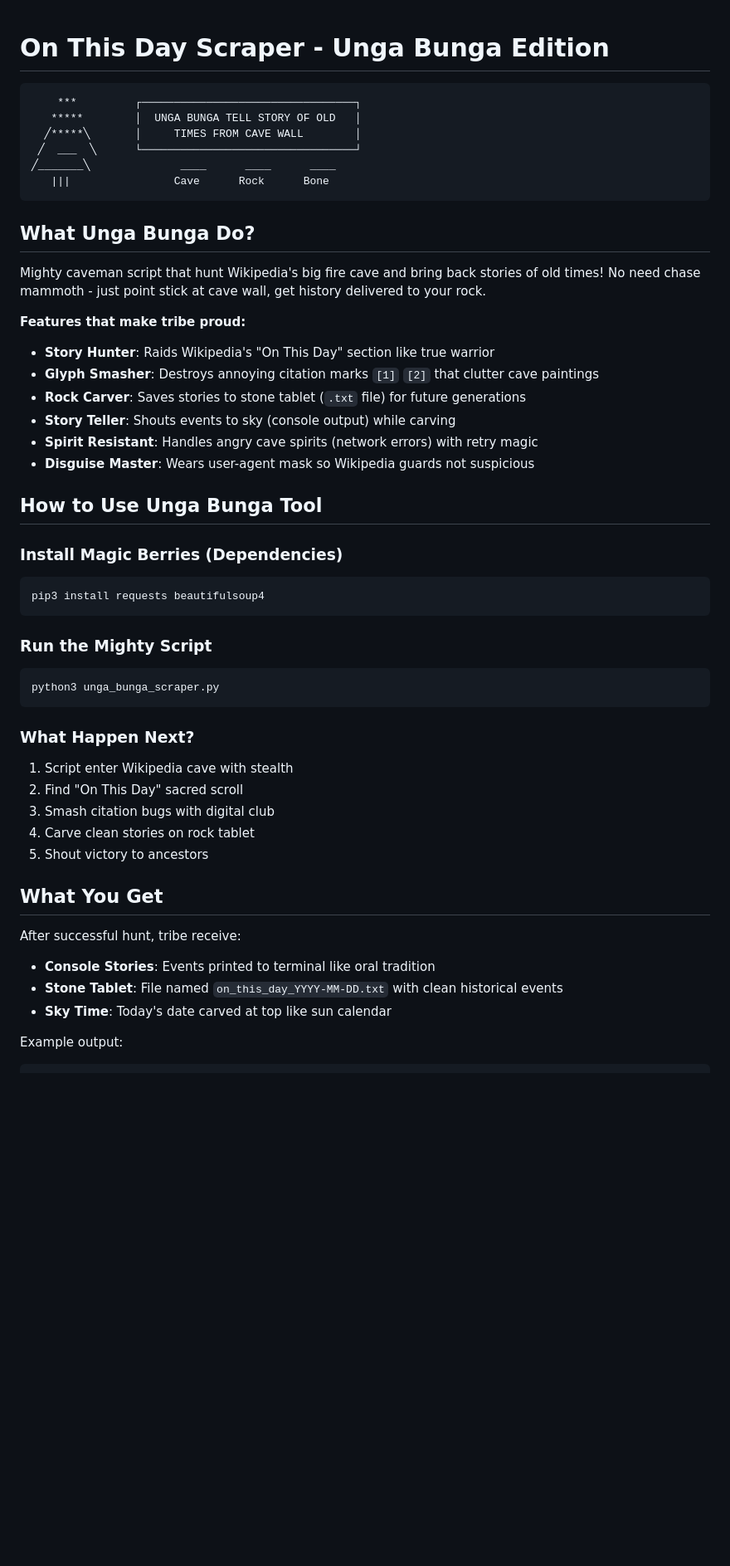
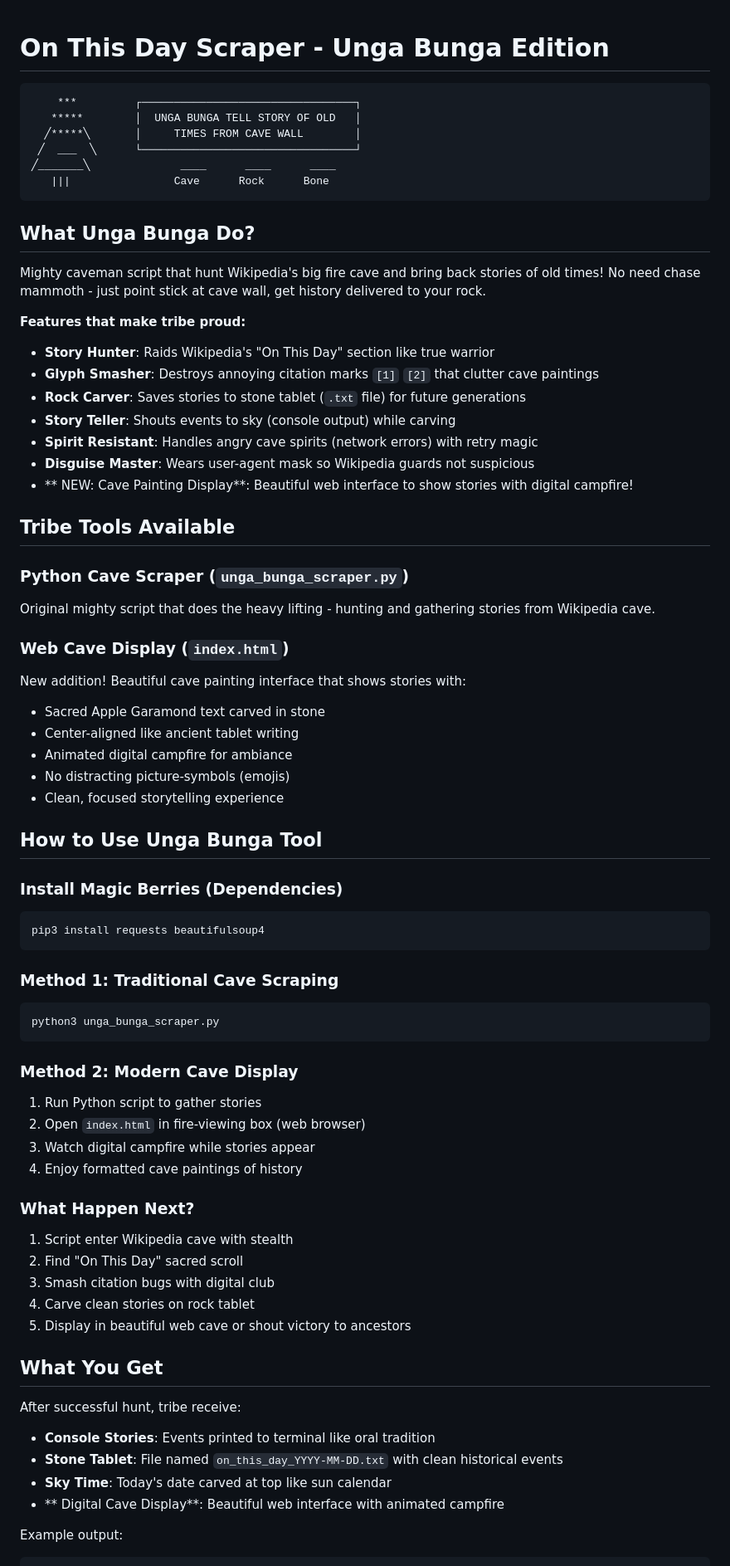
Before and after one commit to eokh/OTD_scraper, a Markdown page: README.md, the part around one of its changes. Shown at 83% size. GitHub-like rendering; blank space fills up the shorter version.

````diff
--- a/README.md
+++ b/README.md
@@ -1,5 +1,4 @@
 # On This Day Scraper - Unga Bunga Edition
-
 ```
     ***         ┌─────────────────────────────────┐
    *****        │  UNGA BUNGA TELL STORY OF OLD   │
@@ -10,7 +9,6 @@
 ```
 
 ## What Unga Bunga Do?
-
 Mighty caveman script that hunt Wikipedia's big fire cave and bring back stories of old times!
 No need chase mammoth - just point stick at cave wall, get history delivered to your rock.
 
@@ -21,6 +19,20 @@ No need chase mammoth - just point stick at cave wall, get history delivered to
 - **Story Teller**: Shouts events to sky (console output) while carving
 - **Spirit Resistant**: Handles angry cave spirits (network errors) with retry magic
 - **Disguise Master**: Wears user-agent mask so Wikipedia guards not suspicious
+- ** NEW: Cave Painting Display**: Beautiful web interface to show stories with digital campfire!
+
+## Tribe Tools Available
+
+### Python Cave Scraper (`unga_bunga_scraper.py`)
+Original mighty script that does the heavy lifting - hunting and gathering stories from Wikipedia cave.
+
+### Web Cave Display (`index.html`)
+New addition! Beautiful cave painting interface that shows stories with:
+- Sacred Apple Garamond text carved in stone
+- Center-aligned like ancient tablet writing
+- Animated digital campfire for ambiance
+- No distracting picture-symbols (emojis)
+- Clean, focused storytelling experience
 
 ## How to Use Unga Bunga Tool
 
@@ -29,24 +41,30 @@ No need chase mammoth - just point stick at cave wall, get history delivered to
 pip3 install requests beautifulsoup4
 ```
 
-### Run the Mighty Script
+### Method 1: Traditional Cave Scraping
 ```bash
 python3 unga_bunga_scraper.py
 ```
+
+### Method 2: Modern Cave Display
+1. Run Python script to gather stories
+2. Open `index.html` in fire-viewing box (web browser)
+3. Watch digital campfire while stories appear
+4. Enjoy formatted cave paintings of history
 
 ### What Happen Next?
 1. Script enter Wikipedia cave with stealth
 2. Find "On This Day" sacred scroll
 3. Smash citation bugs with digital club
 4. Carve clean stories on rock tablet
-5. Shout victory to ancestors
+5. Display in beautiful web cave or shout victory to ancestors
 
 ## What You Get
-
 After successful hunt, tribe receive:
 - **Console Stories**: Events printed to terminal like oral tradition
 - **Stone Tablet**: File named `on_this_day_YYYY-MM-DD.txt` with clean historical events
 - **Sky Time**: Today's date carved at top like sun calendar
+- ** Digital Cave Display**: Beautiful web interface with animated campfire
 
 Example output:
 ```
````
Also changed, not shown: other parts of README.md (+26 -7 lines).
